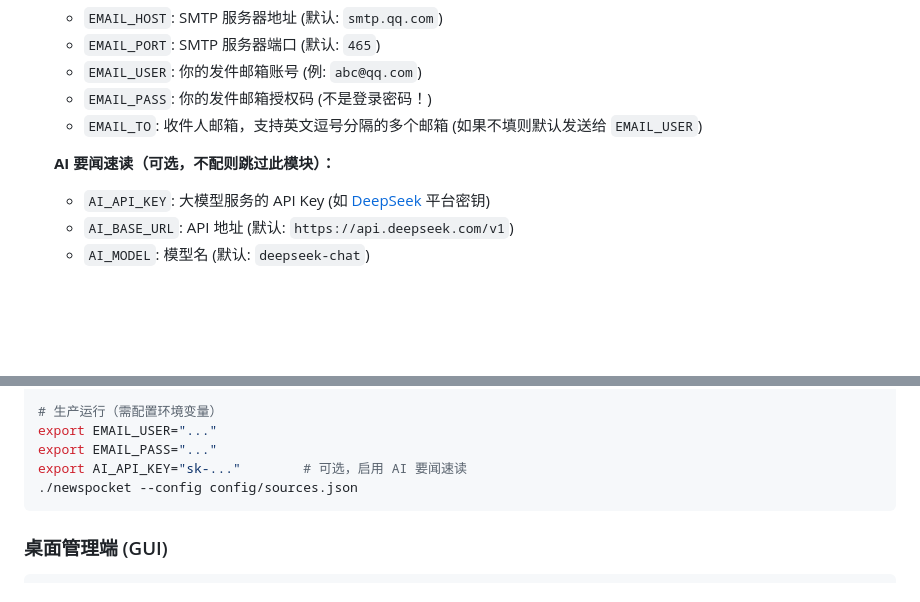
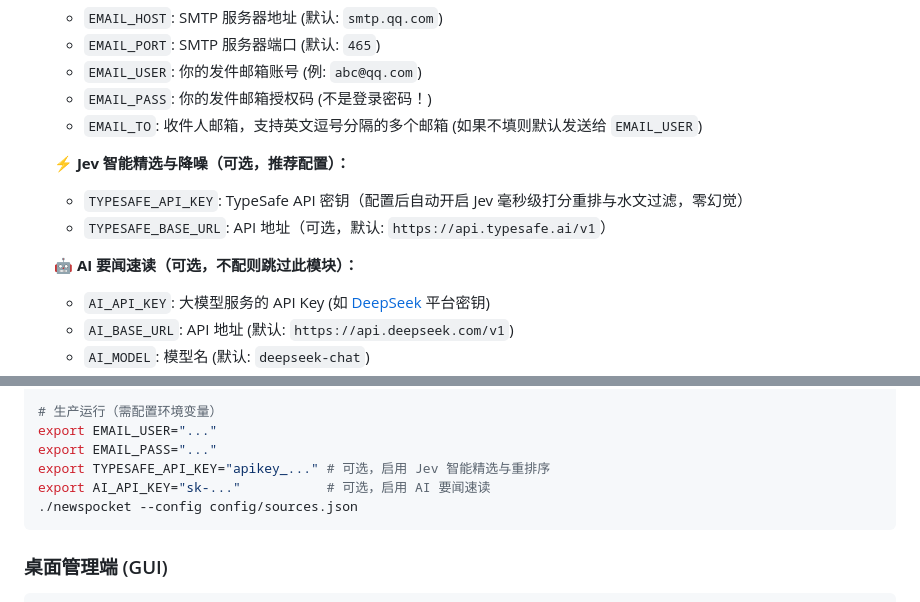
Before and after one commit to HMuSeaB/NewsPocket, a Markdown page: README.md, 2 parts joined by grey strips. Drawn GitHub-style; blank space fills up the shorter version.

Commit message:
docs: update README with Jev cognitive reranking configuration and usage

````diff
--- a/README.md
+++ b/README.md
@@ -36,7 +36,11 @@
    - `EMAIL_PASS`: 你的发件邮箱授权码 (不是登录密码！)
    - `EMAIL_TO`: 收件人邮箱，支持英文逗号分隔的多个邮箱 (如果不填则默认发送给 `EMAIL_USER`)
 
-   **AI 要闻速读（可选，不配则跳过此模块）：**
+   **⚡ Jev 智能精选与降噪（可选，推荐配置）：**
+   - `TYPESAFE_API_KEY`: TypeSafe API 密钥（配置后自动开启 Jev 毫秒级打分重排与水文过滤，零幻觉）
+   - `TYPESAFE_BASE_URL`: API 地址（可选，默认: `https://api.typesafe.ai/v1`）
+
+   **🤖 AI 要闻速读（可选，不配则跳过此模块）：**
    - `AI_API_KEY`: 大模型服务的 API Key (如 [DeepSeek](https://platform.deepseek.com/) 平台密钥)
    - `AI_BASE_URL`: API 地址 (默认: `https://api.deepseek.com/v1`)
    - `AI_MODEL`: 模型名 (默认: `deepseek-chat`)
@@ -72,7 +76,8 @@ go build -o newspocket ./cmd/newspocket
 # 生产运行（需配置环境变量）
 export EMAIL_USER="..."
 export EMAIL_PASS="..."
-export AI_API_KEY="sk-..."        # 可选，启用 AI 要闻速读
+export TYPESAFE_API_KEY="apikey_..." # 可选，启用 Jev 智能精选与重排序
+export AI_API_KEY="sk-..."           # 可选，启用 AI 要闻速读
 ./newspocket --config config/sources.json
 ```
 
````
